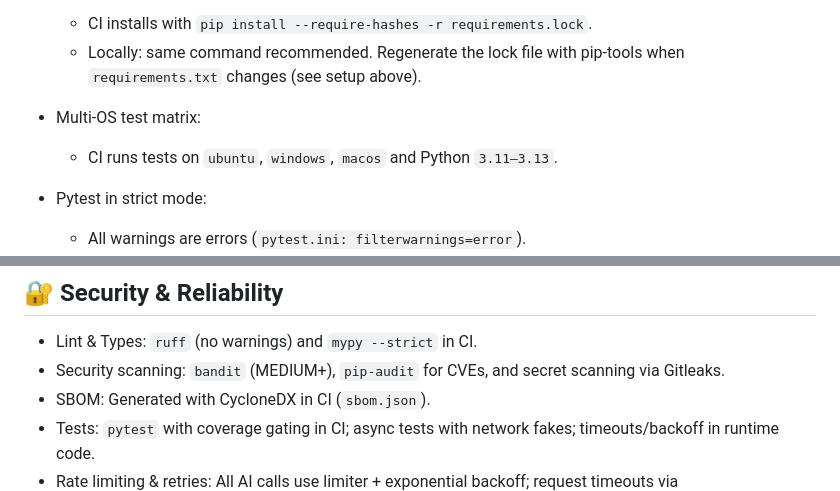
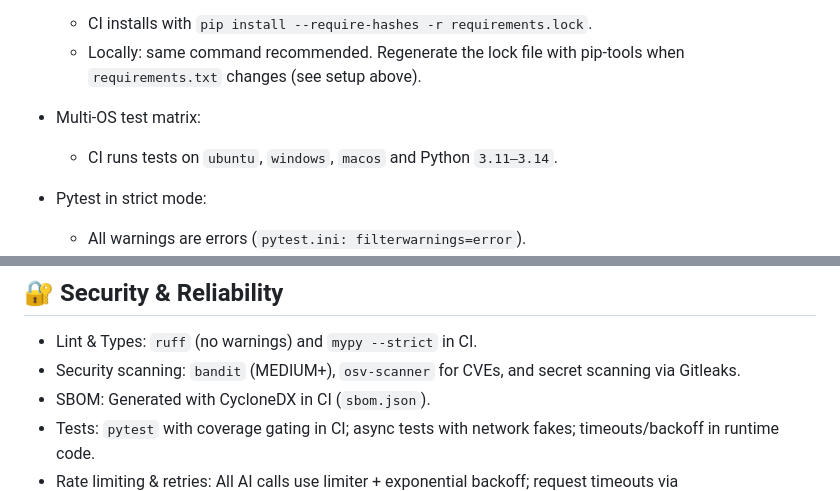
Before and after one commit to RoadlakeAnalytics/skoltexter-by-ai, a Markdown page: README_en_US.md, 2 parts joined by grey strips. Rendered like a GitHub page.

```diff
--- a/README_en_US.md
+++ b/README_en_US.md
@@ -341,7 +332,7 @@ This pipeline is locked down and reproducible. Key CI gates (and how to run them
   - Locally: same command recommended. Regenerate the lock file with pip-tools when `requirements.txt` changes (see setup above).
 
 - Multi-OS test matrix:
-  - CI runs tests on `ubuntu`, `windows`, `macos` and Python `3.11–3.13`.
+  - CI runs tests on `ubuntu`, `windows`, `macos` and Python `3.11–3.14`.
 
 - Pytest in strict mode:
   - All warnings are errors (`pytest.ini: filterwarnings=error`).
@@ -410,7 +401,7 @@ See the [LICENSE](./LICENSE) file for full details.
 ## 🔐 Security & Reliability
 
 - Lint & Types: `ruff` (no warnings) and `mypy --strict` in CI.
-- Security scanning: `bandit` (MEDIUM+), `pip-audit` for CVEs, and secret scanning via Gitleaks.
+- Security scanning: `bandit` (MEDIUM+), `osv-scanner` for CVEs, and secret scanning via Gitleaks.
 - SBOM: Generated with CycloneDX in CI (`sbom.json`).
 - Tests: `pytest` with coverage gating in CI; async tests with network fakes; timeouts/backoff in runtime code.
 - Rate limiting & retries: All AI calls use limiter + exponential backoff; request timeouts via `aiohttp.ClientTimeout`.
```
Also changed, not shown: other parts of README_en_US.md (+5 -14 lines), README.md (+4 -4 lines).
